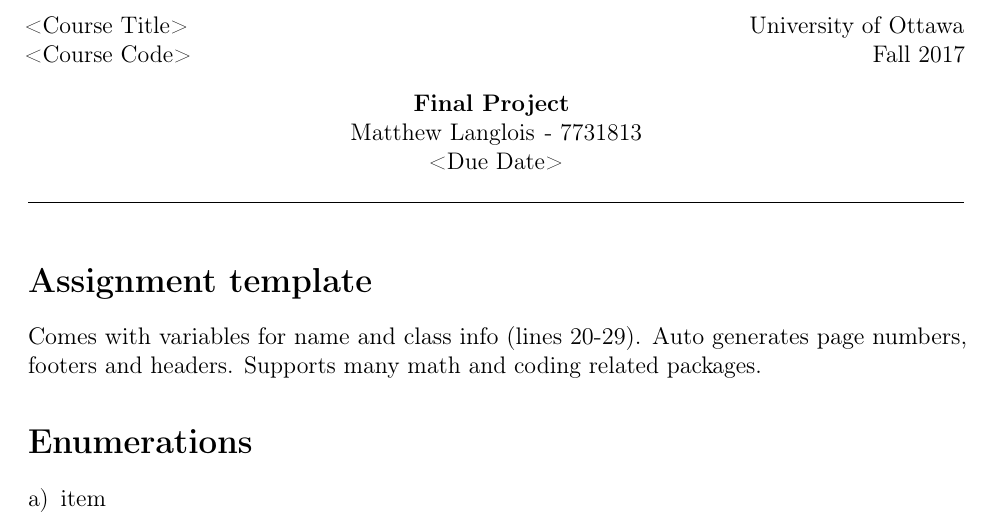
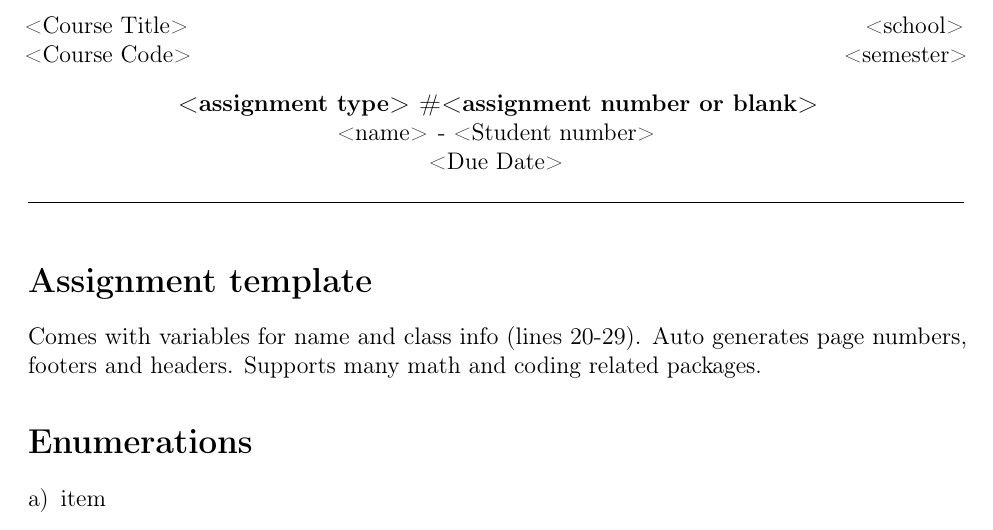
Before and after one commit to fletchto99/latex-templates, a LaTeX paper (Main Template/Template.tex): part of page 1 of 3, cut at the place of the change. Compiled offline with pdfLaTeX.

Commit message:
Add back placeholders

```diff
--- a/Main Template/Template.tex
+++ b/Main Template/Template.tex
@@ -25,12 +25,12 @@
 \addbibresource{references.bib} % bib source %
 
 % Document details %
-\newcommand{\university}{University of Ottawa}
-\newcommand{\name}{Matthew Langlois}
-\newcommand{\studentNumber}{7731813}
-\newcommand{\semester}{Fall 2017}
-\newcommand{\assignmentType}{Final Project}
-\newcommand{\assignmentNumber}{}
+\newcommand{\university}{<school>}
+\newcommand{\name}{<name>}
+\newcommand{\studentNumber}{<Student number>}
+\newcommand{\semester}{<semester>}
+\newcommand{\assignmentType}{<assignment type>}
+\newcommand{\assignmentNumber}{<assignment number or blank>}
 \newcommand{\dueDate}{<Due Date>}
 \newcommand{\courseCode}{<Course Code>}
 \newcommand{\courseTitle}{<Course Title>}
```
